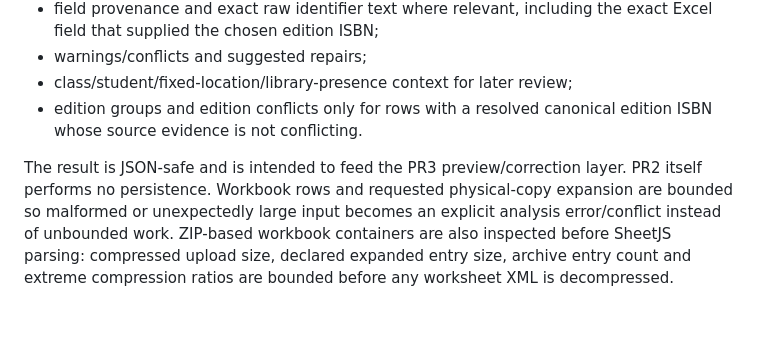
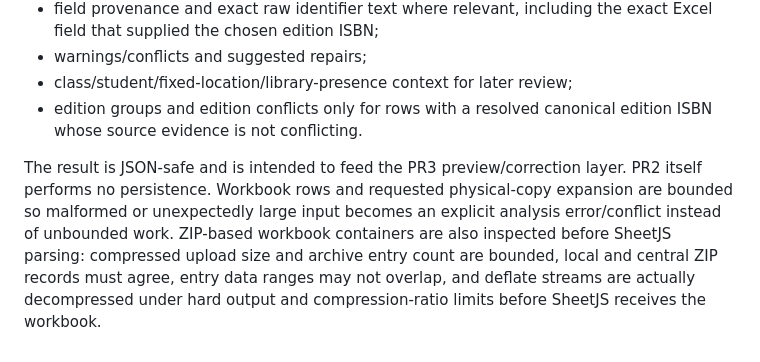
Before and after one commit to 0xGitteth/Boekenbaai, a Markdown page: docs/BOOK_IMPORT_PR2.md, the part around the change. Rendered like a GitHub page; blank space fills up the shorter version.

Commit message:
Document bounded ZIP stream validation

```diff
--- a/docs/BOOK_IMPORT_PR2.md
+++ b/docs/BOOK_IMPORT_PR2.md
@@ -71,4 +71,4 @@ The staged result contains:
 - class/student/fixed-location/library-presence context for later review;
 - edition groups and edition conflicts only for rows with a resolved canonical edition ISBN whose source evidence is not conflicting.
 
-The result is JSON-safe and is intended to feed the PR3 preview/correction layer. PR2 itself performs no persistence. Workbook rows and requested physical-copy expansion are bounded so malformed or unexpectedly large input becomes an explicit analysis error/conflict instead of unbounded work. ZIP-based workbook containers are also inspected before SheetJS parsing: compressed upload size, declared expanded entry size, archive entry count and extreme compression ratios are bounded before any worksheet XML is decompressed.
+The result is JSON-safe and is intended to feed the PR3 preview/correction layer. PR2 itself performs no persistence. Workbook rows and requested physical-copy expansion are bounded so malformed or unexpectedly large input becomes an explicit analysis error/conflict instead of unbounded work. ZIP-based workbook containers are also inspected before SheetJS parsing: compressed upload size and archive entry count are bounded, local and central ZIP records must agree, entry data ranges may not overlap, and deflate streams are actually decompressed under hard output and compression-ratio limits before SheetJS receives the workbook.
```
